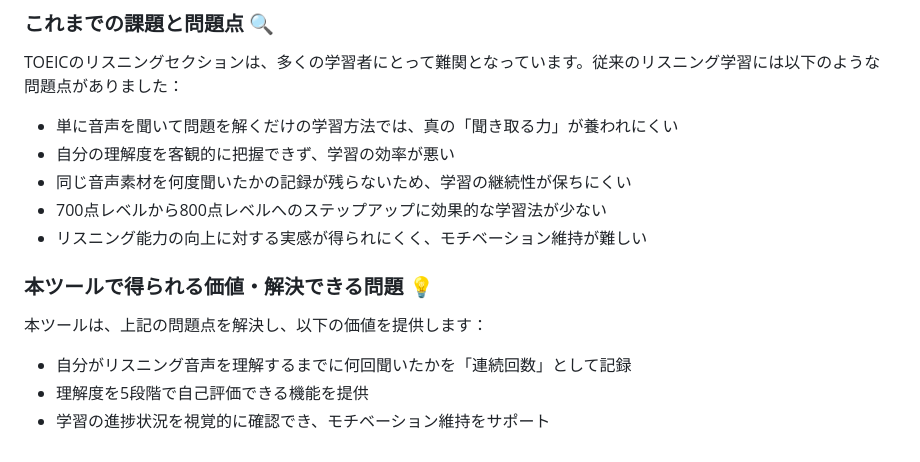
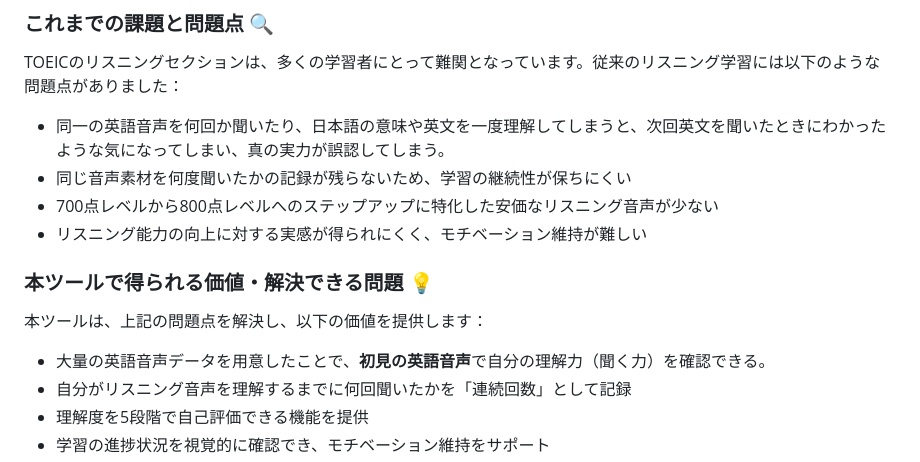
Before and after one commit to nice-rich-2030/toeic-learning-tool, a Markdown page: README.md, the part around the change. Rendered like a GitHub page.

```diff
--- a/README.md
+++ b/README.md
@@ -6,16 +6,16 @@
 
 TOEICのリスニングセクションは、多くの学習者にとって難関となっています。従来のリスニング学習には以下のような問題点がありました：
 
-- 単に音声を聞いて問題を解くだけの学習方法では、真の「聞き取る力」が養われにくい
-- 自分の理解度を客観的に把握できず、学習の効率が悪い
+- 同一の英語音声を何回か聞いたり、日本語の意味や英文を一度理解してしまうと、次回英文を聞いたときにわかったような気になってしまい、真の実力が誤認してしまう。
 - 同じ音声素材を何度聞いたかの記録が残らないため、学習の継続性が保ちにくい
-- 700点レベルから800点レベルへのステップアップに効果的な学習法が少ない
+- 700点レベルから800点レベルへのステップアップに特化した安価なリスニング音声が少ない
 - リスニング能力の向上に対する実感が得られにくく、モチベーション維持が難しい
 
 ### 本ツールで得られる価値・解決できる問題 💡
 
 本ツールは、上記の問題点を解決し、以下の価値を提供します：
 
+- 大量の英語音声データを用意したことで、**初見の英語音声**で自分の理解力（聞く力）を確認できる。
 - 自分がリスニング音声を理解するまでに何回聞いたかを「連続回数」として記録
 - 理解度を5段階で自己評価できる機能を提供
 - 学習の進捗状況を視覚的に確認でき、モチベーション維持をサポート
```
